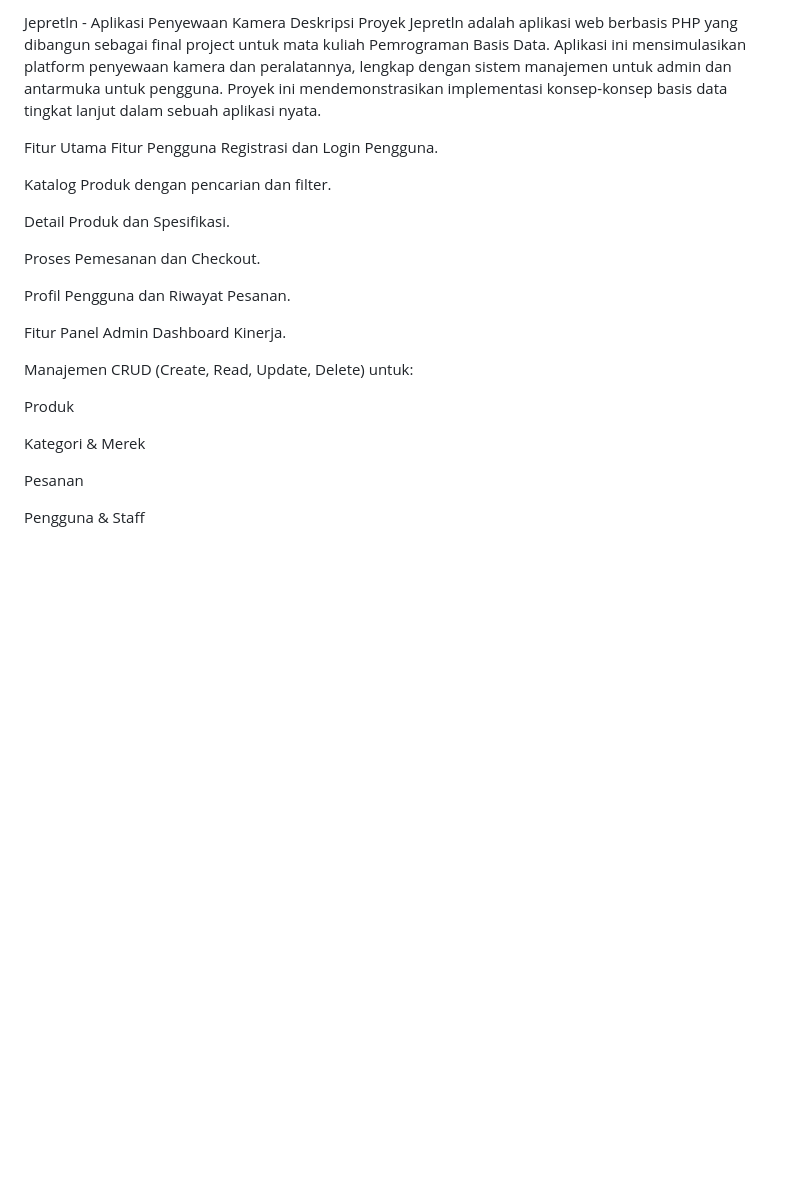
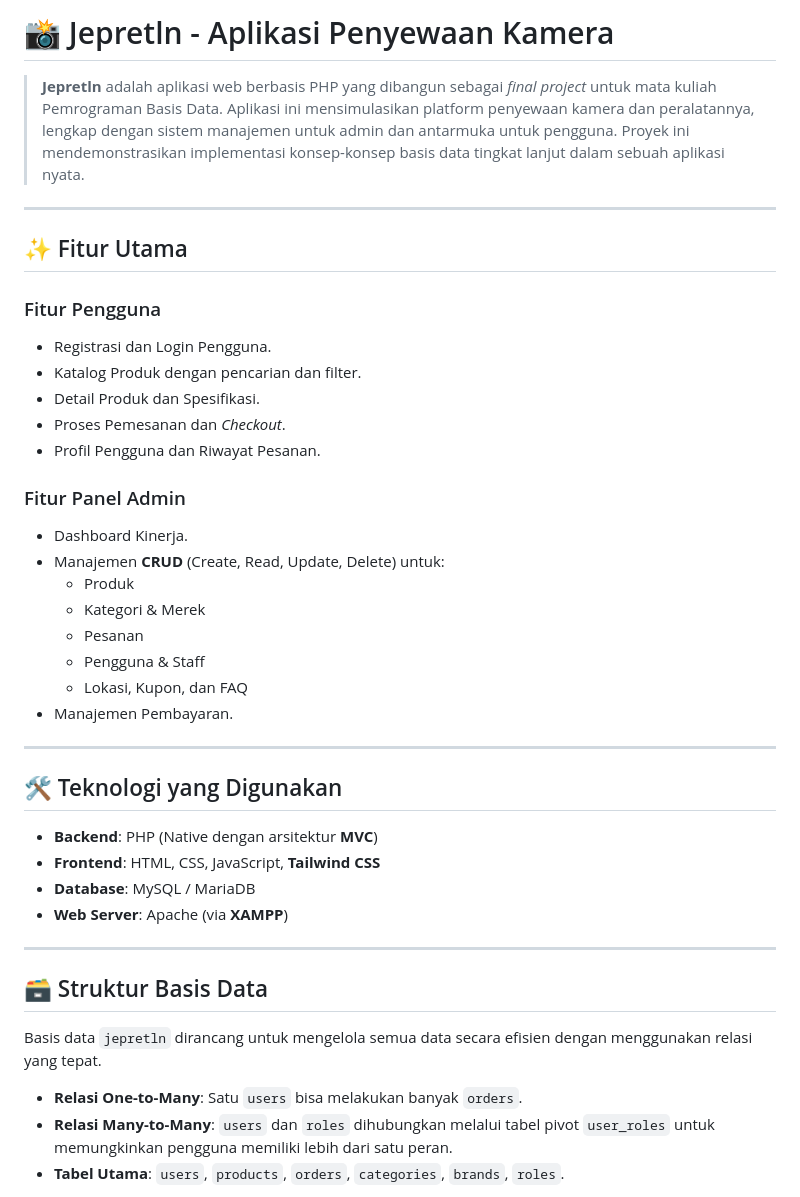
Before and after one commit to WirawanAri1405/jepretln, a Markdown page: README.md, the part around one of its changes. Rendered like a GitHub page; blank space fills up the shorter version.

```diff
--- a/README.md
+++ b/README.md
@@ -1,29 +1,43 @@
-Jepretln - Aplikasi Penyewaan Kamera
-Deskripsi Proyek
-Jepretln adalah aplikasi web berbasis PHP yang dibangun sebagai final project untuk mata kuliah Pemrograman Basis Data. Aplikasi ini mensimulasikan platform penyewaan kamera dan peralatannya, lengkap dengan sistem manajemen untuk admin dan antarmuka untuk pengguna. Proyek ini mendemonstrasikan implementasi konsep-konsep basis data tingkat lanjut dalam sebuah aplikasi nyata.
+# 📸 Jepretln - Aplikasi Penyewaan Kamera
 
-Fitur Utama
-Fitur Pengguna
-Registrasi dan Login Pengguna.
+> **Jepretln** adalah aplikasi web berbasis PHP yang dibangun sebagai *final project* untuk mata kuliah Pemrograman Basis Data. Aplikasi ini mensimulasikan platform penyewaan kamera dan peralatannya, lengkap dengan sistem manajemen untuk admin dan antarmuka untuk pengguna. Proyek ini mendemonstrasikan implementasi konsep-konsep basis data tingkat lanjut dalam sebuah aplikasi nyata.
 
-Katalog Produk dengan pencarian dan filter.
+---
 
-Detail Produk dan Spesifikasi.
+## ✨ Fitur Utama
 
-Proses Pemesanan dan Checkout.
+### Fitur Pengguna
+-   Registrasi dan Login Pengguna.
+-   Katalog Produk dengan pencarian dan filter.
+-   Detail Produk dan Spesifikasi.
+-   Proses Pemesanan dan *Checkout*.
+-   Profil Pengguna dan Riwayat Pesanan.
 
-Profil Pengguna dan Riwayat Pesanan.
+### Fitur Panel Admin
+-   Dashboard Kinerja.
+-   Manajemen **CRUD** (Create, Read, Update, Delete) untuk:
+    -   Produk
+    -   Kategori & Merek
+    -   Pesanan
+    -   Pengguna & Staff
+    -   Lokasi, Kupon, dan FAQ
+-   Manajemen Pembayaran.
 
-Fitur Panel Admin
-Dashboard Kinerja.
+---
 
-Manajemen CRUD (Create, Read, Update, Delete) untuk:
+## 🛠️ Teknologi yang Digunakan
 
-Produk
+-   **Backend**: PHP (Native dengan arsitektur **MVC**)
+-   **Frontend**: HTML, CSS, JavaScript, **Tailwind CSS**
+-   **Database**: MySQL / MariaDB
+-   **Web Server**: Apache (via **XAMPP**)
 
-Kategori & Merek
+---
 
-Pesanan
+## 🗃️ Struktur Basis Data
 
-Pengguna & Staff
+Basis data `jepretln` dirancang untuk mengelola semua data secara efisien dengan menggunakan relasi yang tepat.
+-   **Relasi One-to-Many**: Satu `users` bisa melakukan banyak `orders`.
+-   **Relasi Many-to-Many**: `users` dan `roles` dihubungkan melalui tabel pivot `user_roles` untuk memungkinkan pengguna memiliki lebih dari satu peran.
+-   **Tabel Utama**: `users`, `products`, `orders`, `categories`, `brands`, `roles`.
 
```
Also changed, not shown: other parts of README.md (+28 -57 lines).
